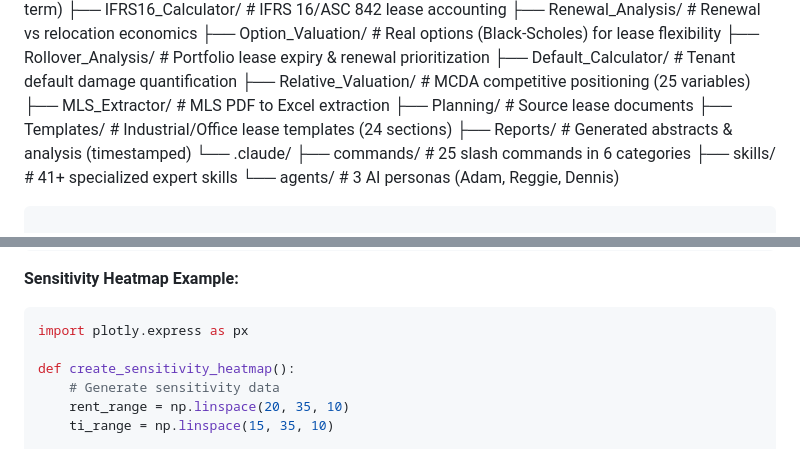
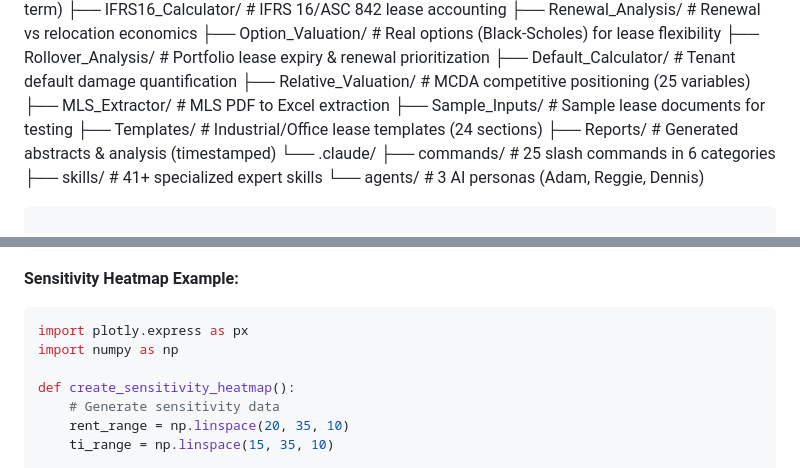
Before and after one commit to reggiechan74/vp-real-estate, a Markdown page: UX_UI_DESIGN_PLAN.md, 2 parts joined by grey strips. Rendered like a GitHub page.

````diff
--- a/UX_UI_DESIGN_PLAN.md
+++ b/UX_UI_DESIGN_PLAN.md
@@ -567,7 +567,7 @@ lease-abstract/
 ├── Default_Calculator/        # Tenant default damage quantification
 ├── Relative_Valuation/        # MCDA competitive positioning (25 variables)
 ├── MLS_Extractor/             # MLS PDF to Excel extraction
-├── Planning/                  # Source lease documents
+├── Sample_Inputs/             # Sample lease documents for testing
 ├── Templates/                 # Industrial/Office lease templates (24 sections)
 ├── Reports/                   # Generated abstracts & analysis (timestamped)
 └── .claude/
@@ -1126,6 +1138,7 @@ def create_cash_flow_chart(monthly_data):
 **Sensitivity Heatmap Example:**
 ```python
 import plotly.express as px
+import numpy as np
 
 def create_sensitivity_heatmap():
     # Generate sensitivity data
````
Also changed, not shown: other parts of UX_UI_DESIGN_PLAN.md (+33 -21 lines).
